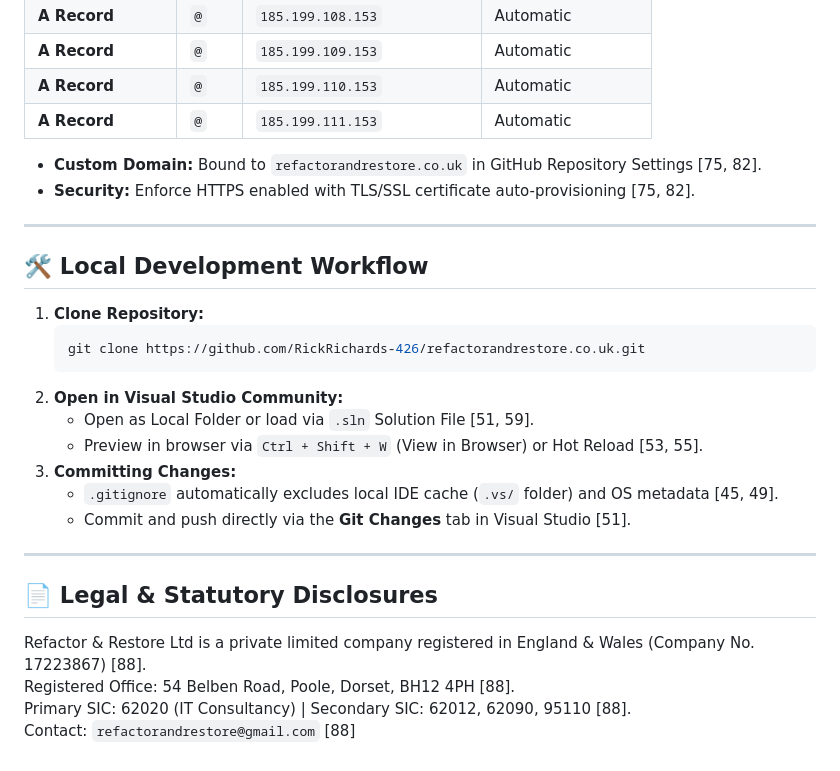
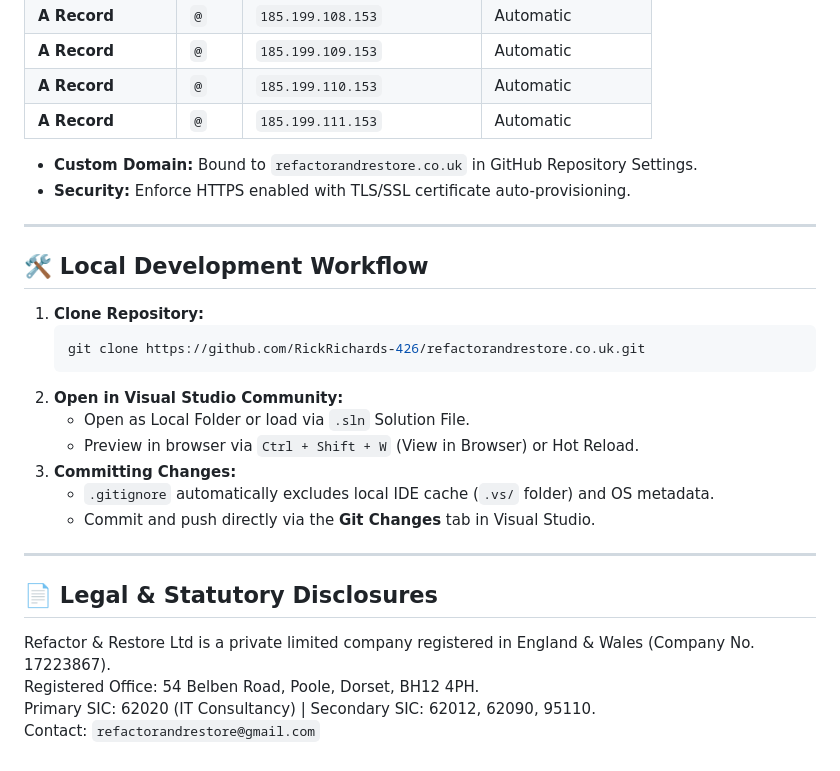
Before and after one commit to RickRichards-426/refactorandrestore.co.uk, a Markdown page: README.md, the part around one of its changes. Drawn GitHub-style.

````diff
--- a/README.md
+++ b/README.md
@@ -71,8 +71,8 @@ The repository is configured for automated deployment via GitHub Pages linked to
 | **A Record** | `@` | `185.199.110.153` | Automatic |
 | **A Record** | `@` | `185.199.111.153` | Automatic |
 
-* **Custom Domain:** Bound to `refactorandrestore.co.uk` in GitHub Repository Settings [75, 82].
-* **Security:** Enforce HTTPS enabled with TLS/SSL certificate auto-provisioning [75, 82].
+* **Custom Domain:** Bound to `refactorandrestore.co.uk` in GitHub Repository Settings.
+* **Security:** Enforce HTTPS enabled with TLS/SSL certificate auto-provisioning.
 
 ---
 
@@ -83,17 +83,17 @@ The repository is configured for automated deployment via GitHub Pages linked to
    git clone https://github.com/RickRichards-426/refactorandrestore.co.uk.git
    ```
 2. **Open in Visual Studio Community:**
-   * Open as Local Folder or load via `.sln` Solution File [51, 59].
-   * Preview in browser via `Ctrl + Shift + W` (View in Browser) or Hot Reload [53, 55].
+   * Open as Local Folder or load via `.sln` Solution File.
+   * Preview in browser via `Ctrl + Shift + W` (View in Browser) or Hot Reload.
 3. **Committing Changes:**
-   * `.gitignore` automatically excludes local IDE cache (`.vs/` folder) and OS metadata [45, 49].
-   * Commit and push directly via the **Git Changes** tab in Visual Studio [51].
+   * `.gitignore` automatically excludes local IDE cache (`.vs/` folder) and OS metadata.
+   * Commit and push directly via the **Git Changes** tab in Visual Studio.
 
 ---
 
 ## 📄 Legal & Statutory Disclosures
 
-Refactor & Restore Ltd is a private limited company registered in England & Wales (Company No. 17223867) [88].
-Registered Office: 54 Belben Road, Poole, Dorset, BH12 4PH [88].
-Primary SIC: 62020 (IT Consultancy) | Secondary SIC: 62012, 62090, 95110 [88].
-Contact: `refactorandrestore@gmail.com` [88]
+Refactor & Restore Ltd is a private limited company registered in England & Wales (Company No. 17223867).
+Registered Office: 54 Belben Road, Poole, Dorset, BH12 4PH.
+Primary SIC: 62020 (IT Consultancy) | Secondary SIC: 62012, 62090, 95110.
+Contact: `refactorandrestore@gmail.com`
````
Also changed, not shown: other parts of README.md (+28 -28 lines).
